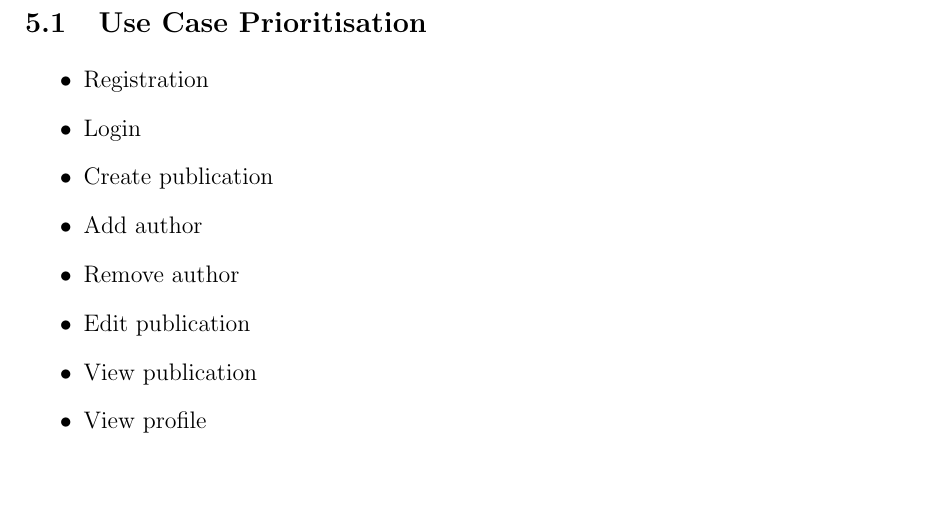
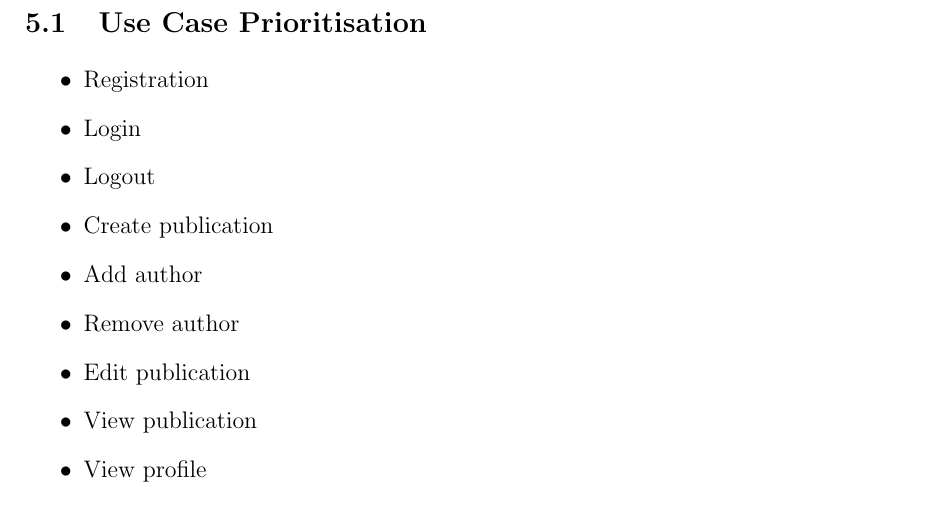
Before and after one commit to Dian101/COS301-Team-Delta, a LaTeX document (TeamDelta.tex): part of page 8 of 9, cut so that both start at the same text, the shorter picture padded with empty space. Compiled offline with pdfLaTeX.

Commit message:
Added Logout to use cases

```diff
--- a/TeamDelta.tex
+++ b/TeamDelta.tex
@@ -141,6 +141,7 @@ The Architecture constraints were indicated on 16.02.2016 in a Client requiremen
 \begin{itemize}
 	\item[$\bullet$]Registration
 	\item[$\bullet$]Login
+	\item[$\bullet$]Logout
 	\item[$\bullet$]Create publication
 	\item[$\bullet$]Add author
 	\item[$\bullet$]Remove author
```
Also changed, not shown: TeamDelta.pdf, 1 other file.
